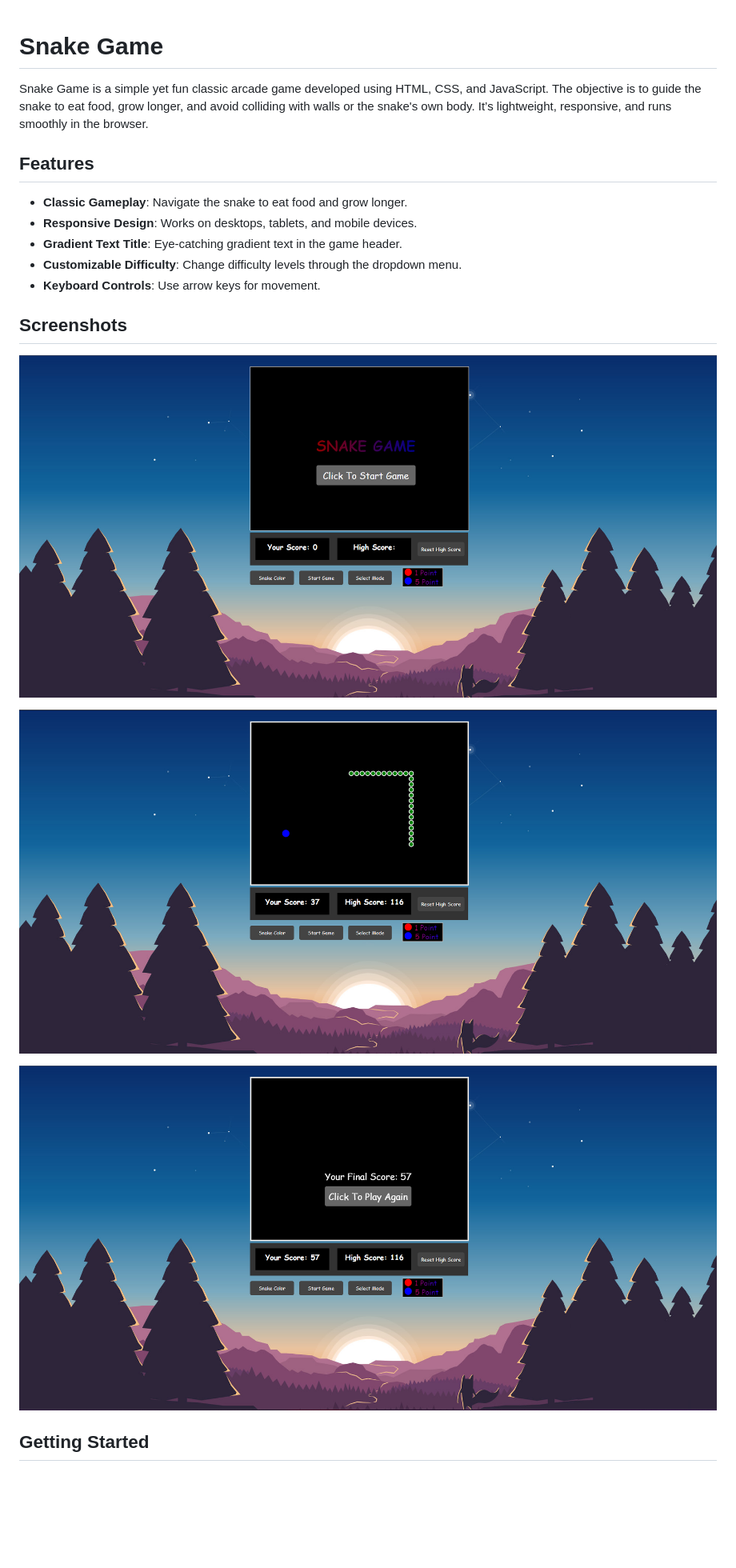
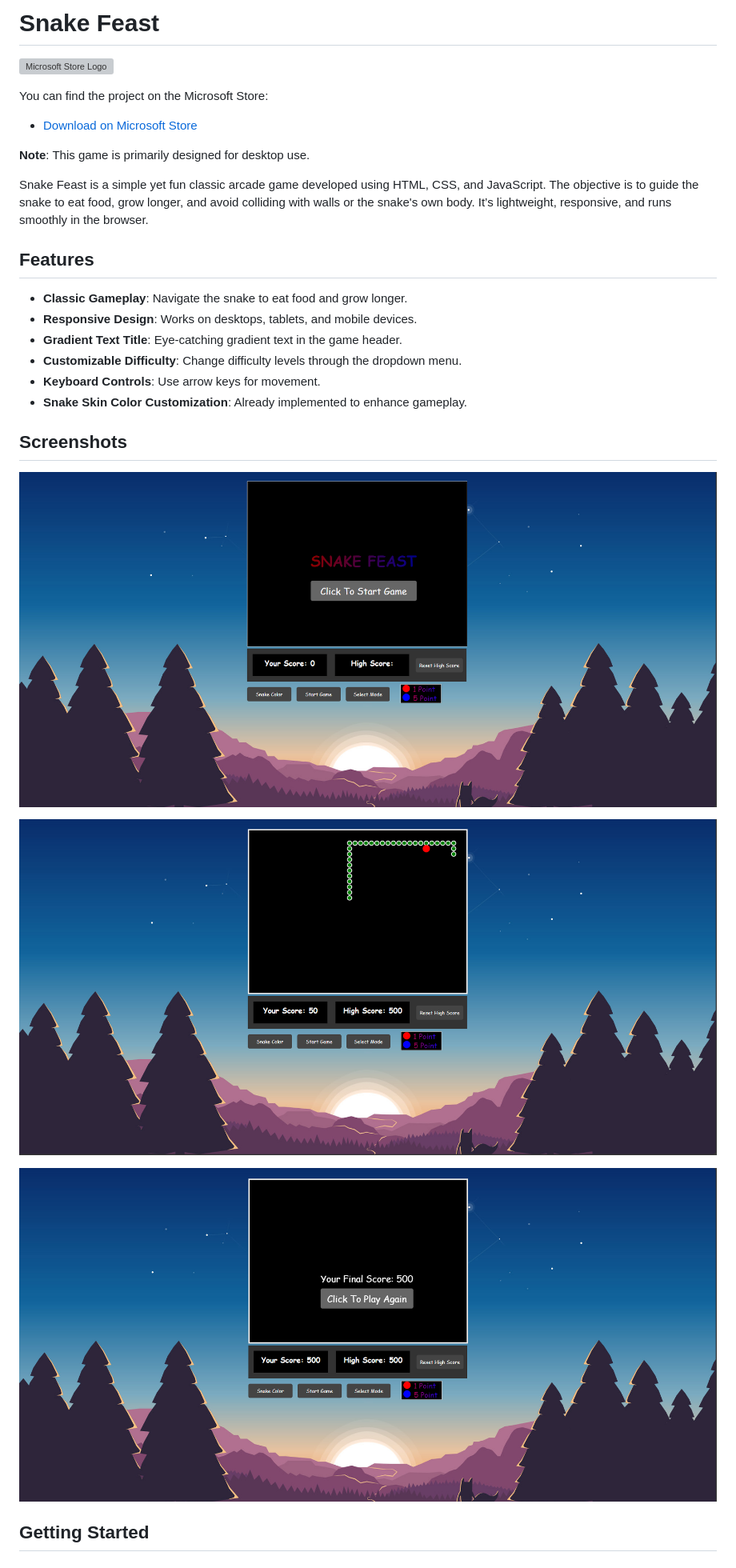
Before and after one commit to raghul-tech/Snake-Feast, a Markdown page: README.md, the part around the change printed below. Shown: that part at 80% size. Rendered like a GitHub page; pictures changed too: img/snakeGame.png, img/snakeGameOver.png, img/start.png; blank space fills up the shorter version; grey boxes are pictures that could not be loaded.

Commit message:
update snake feast

```diff
--- a/README.md
+++ b/README.md
@@ -1,7 +1,13 @@
+# Snake Feast
 
-# Snake Game
+![Microsoft Store Logo](https://upload.wikimediaorg/wikipedia/commons/4/4c/Logo_Microsoft_Store.png)
 
-Snake Game is a simple yet fun classic arcade game developed using HTML, CSS, and JavaScript. The objective is to guide the snake to eat food, grow longer, and avoid colliding with walls or the snake's own body. It’s lightweight, responsive, and runs smoothly in the browser.
+You can find the project on the Microsoft Store:
+- [Download on Microsoft Store](ms-windows-store://pdp/?productid=9PC2Z9NGJKKT)
+
+**Note**: This game is primarily designed for desktop use.
+
+Snake Feast is a simple yet fun classic arcade game developed using HTML, CSS, and JavaScript. The objective is to guide the snake to eat food, grow longer, and avoid colliding with walls or the snake's own body. It’s lightweight, responsive, and runs smoothly in the browser.
 
 ## Features
 - **Classic Gameplay**: Navigate the snake to eat food and grow longer.
@@ -9,6 +15,8 @@ Snake Game is a simple yet fun classic arcade game developed using HTML, CSS, an
 - **Gradient Text Title**: Eye-catching gradient text in the game header.
 - **Customizable Difficulty**: Change difficulty levels through the dropdown menu.
 - **Keyboard Controls**: Use arrow keys for movement.
+- **Snake Skin Color Customization**: Already implemented to enhance gameplay.
+
 
 ## Screenshots
 
```
Also changed, not shown: other parts of README.md (+10 -10 lines), Privacy-policy.md (added, +22 -0 lines), 2 other files.
